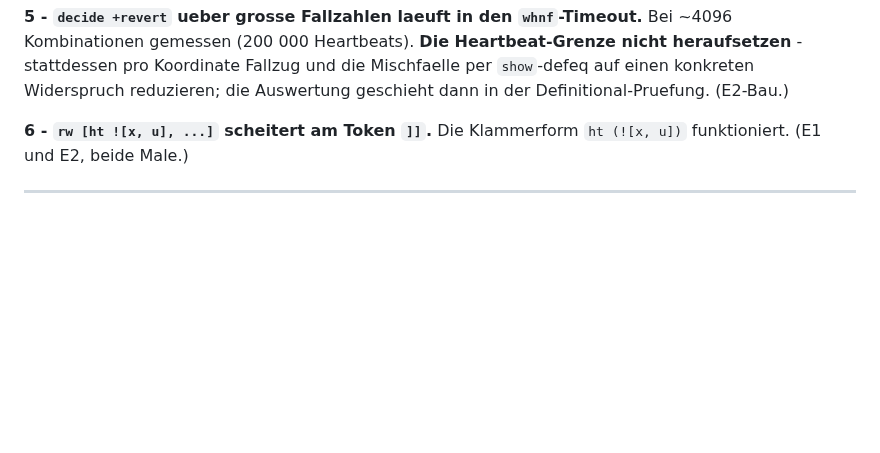
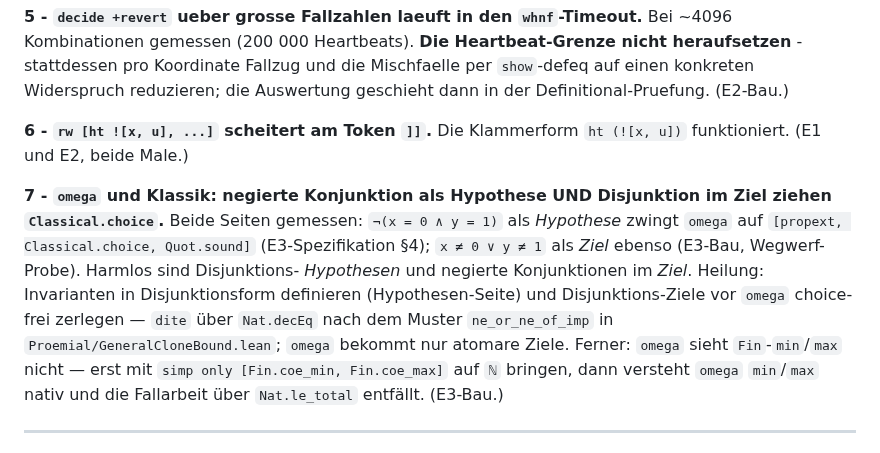
Before and after one commit to Stefan-Raffel/Polykontextural-Logische-Architektur, a Markdown page: CLAUDE.md, the part around the change. GitHub-like rendering; blank space fills up the shorter version.

Commit message:
CLAUDE.md: Fallstrick 7 — omega-Klassik-Falle beidseitig (Hypothese/Ziel) samt Heilung
Co-Authored-By: Claude Fable 5 <noreply@anthropic.com>

```diff
--- a/CLAUDE.md
+++ b/CLAUDE.md
@@ -136,6 +136,18 @@ Widerspruch reduzieren; die Auswertung geschieht dann in der Definitional-Pruefu
 **6 - `rw [ht ![x, u], ...]` scheitert am Token `]]`.** Die Klammerform `ht (![x, u])`
 funktioniert. (E1 und E2, beide Male.)
 
+**7 - `omega` und Klassik: negierte Konjunktion als Hypothese UND Disjunktion im Ziel
+ziehen `Classical.choice`.** Beide Seiten gemessen: `¬(x = 0 ∧ y = 1)` als *Hypothese*
+zwingt `omega` auf `[propext, Classical.choice, Quot.sound]` (E3-Spezifikation §4);
+`x ≠ 0 ∨ y ≠ 1` als *Ziel* ebenso (E3-Bau, Wegwerf-Probe). Harmlos sind Disjunktions-
+*Hypothesen* und negierte Konjunktionen im *Ziel*. Heilung: Invarianten in
+Disjunktionsform definieren (Hypothesen-Seite) und Disjunktions-Ziele vor `omega`
+choice-frei zerlegen — `dite` über `Nat.decEq` nach dem Muster `ne_or_ne_of_imp` in
+`Proemial/GeneralCloneBound.lean`; `omega` bekommt nur atomare Ziele. Ferner: `omega`
+sieht `Fin`-`min`/`max` nicht — erst mit `simp only [Fin.coe_min, Fin.coe_max]` auf
+`ℕ` bringen, dann versteht `omega` `min`/`max` nativ und die Fallarbeit über
+`Nat.le_total` entfällt. (E3-Bau.)
+
 ---
 
 ## 9 - Schranken: Robustheit gegen Signatur-Erweiterung pruefen
```
